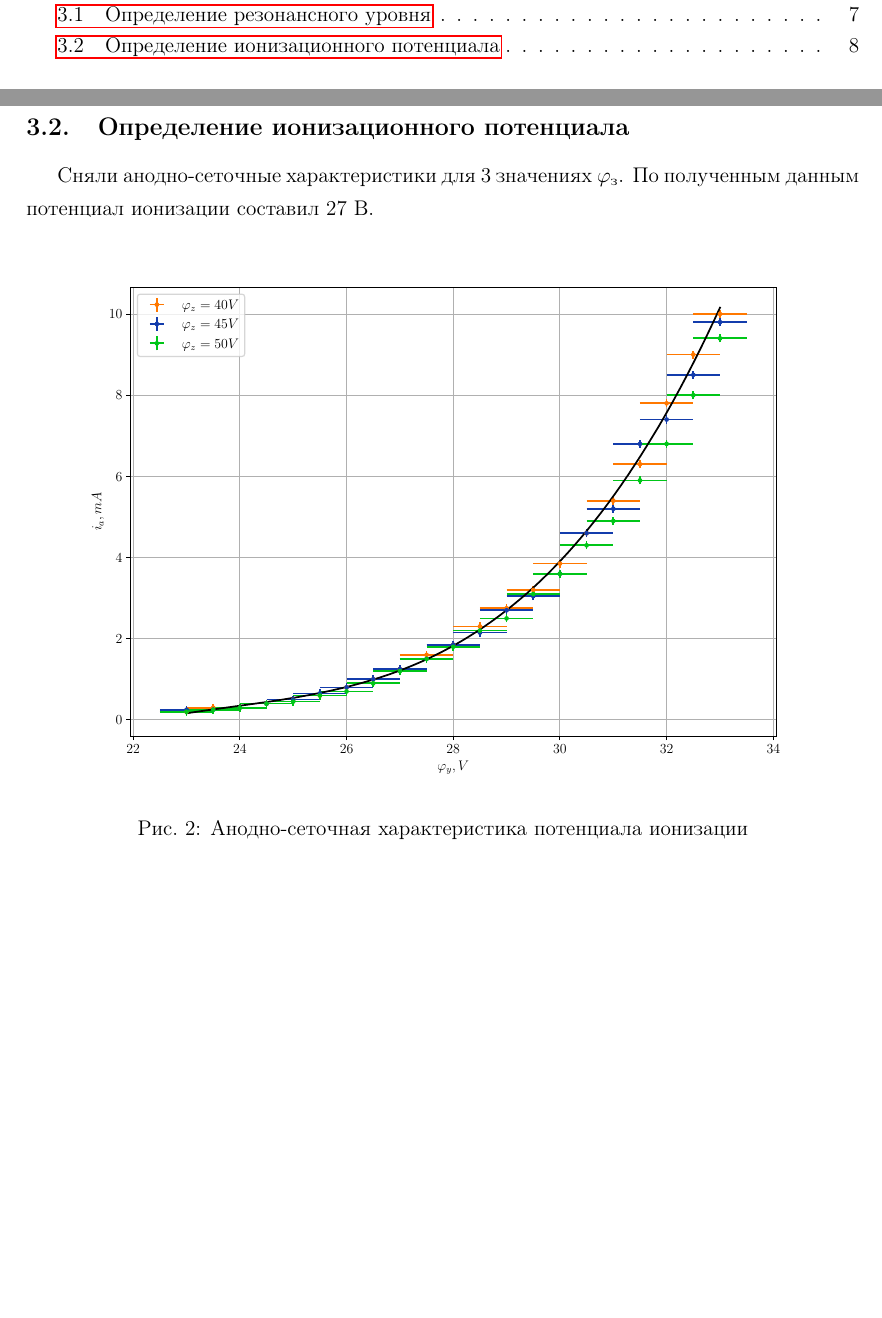
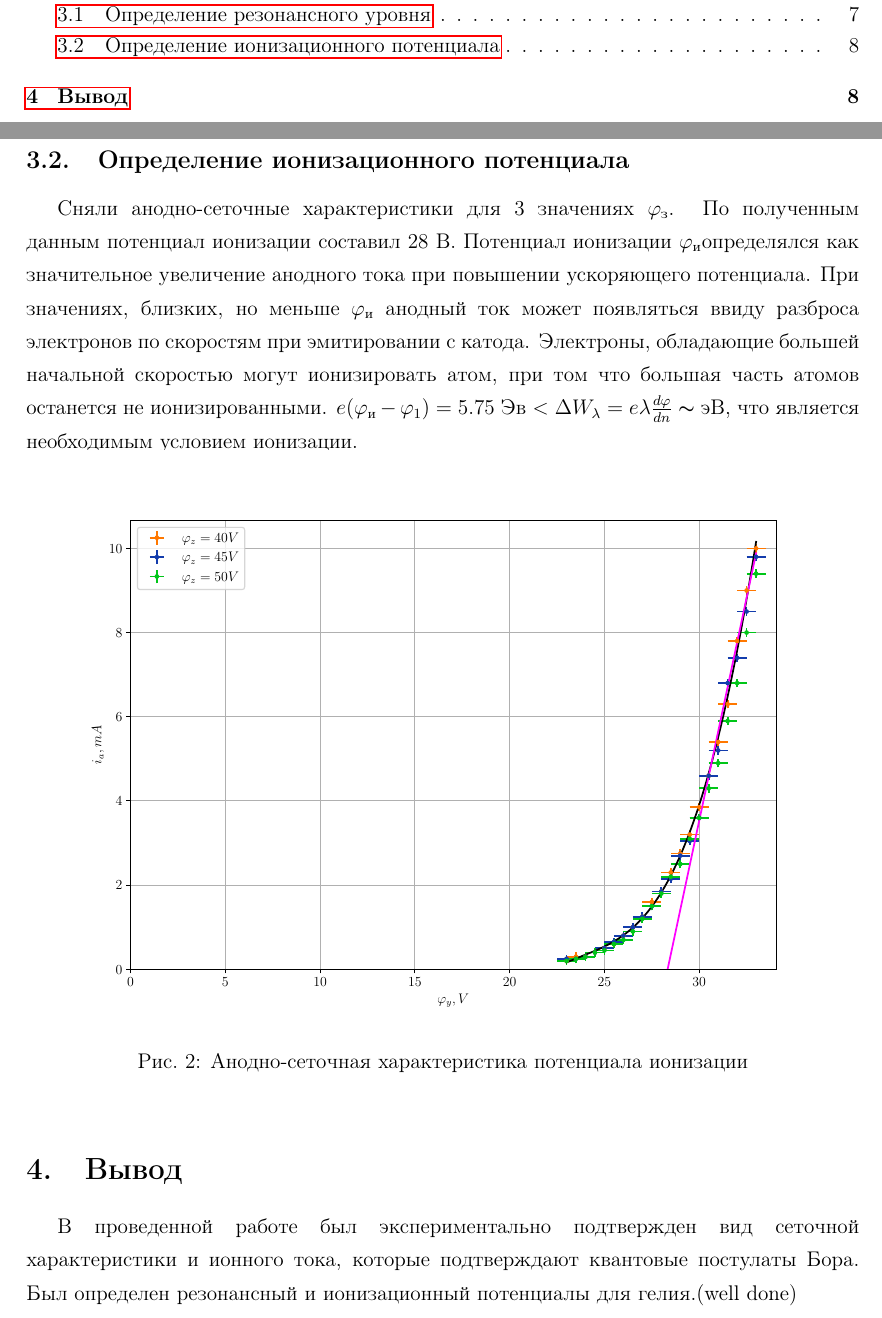
Before and after one commit to greengrocer98/Franck-Hertz, a LaTeX document (lab/Franck-Hertz.tex): two parts of pages 2 and 9 of 9, joined at a grey line, cut so that both start at the same text, the shorter picture padded with empty space. Compiled offline with pdfLaTeX.

Commit message:
well done
Можно поработать с выводом и оценить delta w, но я думаю, что делать это больше никто не будет, потому что и так сойдет

```diff
--- a/lab/Franck-Hertz.tex
+++ b/lab/Franck-Hertz.tex
@@ -125,8 +125,8 @@
 	\label{fig1}
 \end{figure}
 \subsection{Определение ионизационного потенциала}
-Сняли анодно-сеточные характеристики для 3 значениях $\phi_\text{з}$. По полученным данным потенциал ионизации составил 27 В.
-\begin{figure}[!h]
+Сняли анодно-сеточные характеристики для 3 значениях $\phi_\text{з}$. По полученным данным потенциал ионизации составил 28 В. Потенциал ионизации $\phi_\text{и}$определялся как значительное увеличение анодного тока при повышении ускоряющего потенциала. При значениях, близких, но меньше $\phi_\text{и}$ анодный ток может появляться ввиду разброса электронов по скоростям при эмитировании с катода. Электроны, обладающие большей начальной скоростью могут ионизировать атом, при том что большая часть атомов останется не ионизированными. $e(\phi_\text{и}-\phi_1)=5.75$ Эв $<$ $\Delta W_\lambda = e\lambda\frac{d\phi}{dn}\thicksim$ эВ, что является необходимым условием ионизации.
+\begin{figure}[h!]
 	\vspace{-15pt}
 	\centering
 	\includegraphics[width=\linewidth]{experiment/Fr-Hz2.pdf}
@@ -134,4 +134,7 @@
 	\label{fig:figure1}
 \end{figure}
 
+\section{Вывод}
+В проведенной работе был экспериментально подтвержден вид сеточной характеристики и ионного тока, которые подтверждают квантовые постулаты Бора. Был определен резонансный и ионизационный потенциалы для гелия.(well done)
+
 \end{document}
```
Also changed, not shown: lab/experiment/FrHz2expapprox.csv (added, +2 -0 lines), lab/Franck-Hertz.pdf, lab/experiment/Fr-Hz2.pdf, 7 other files.
